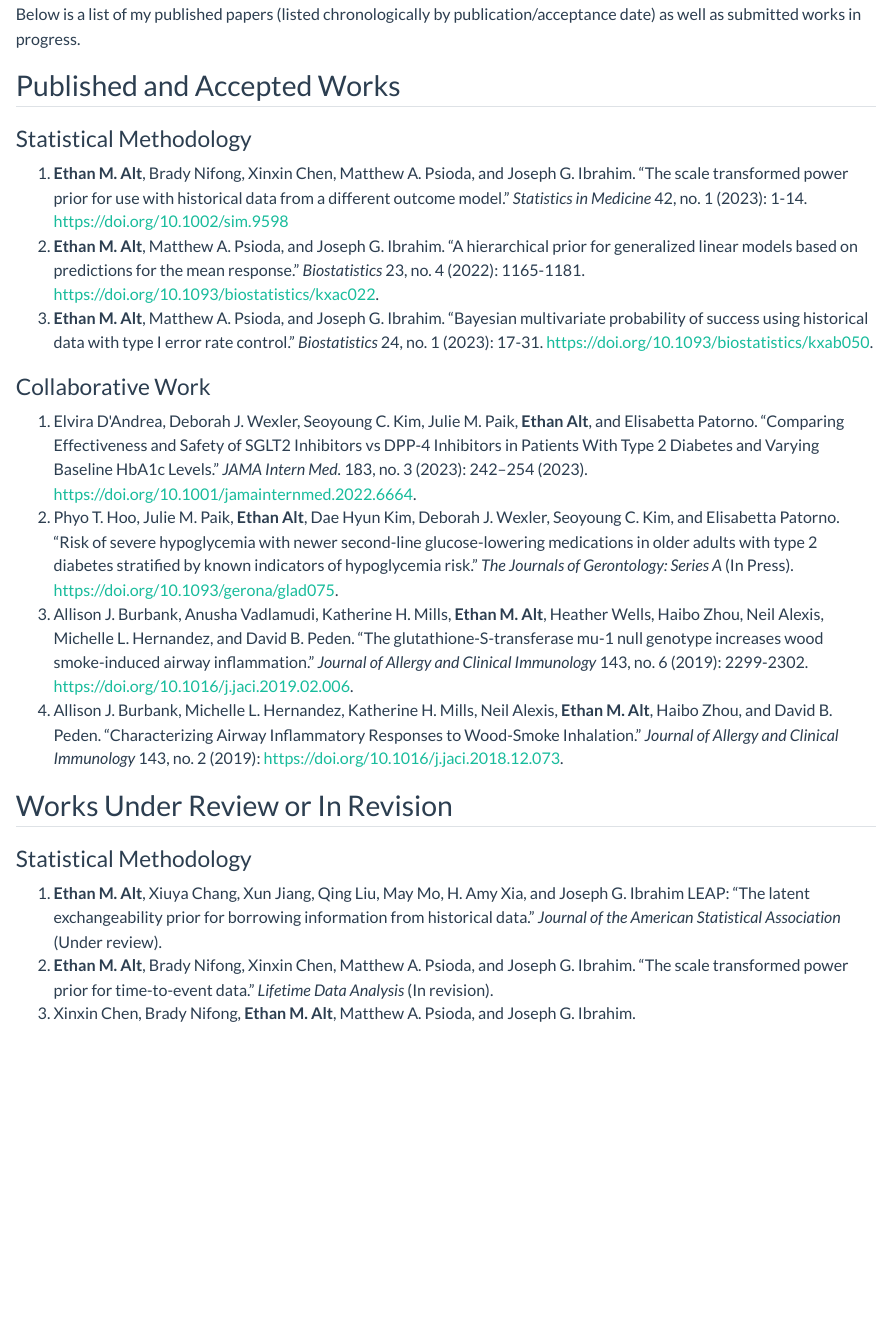
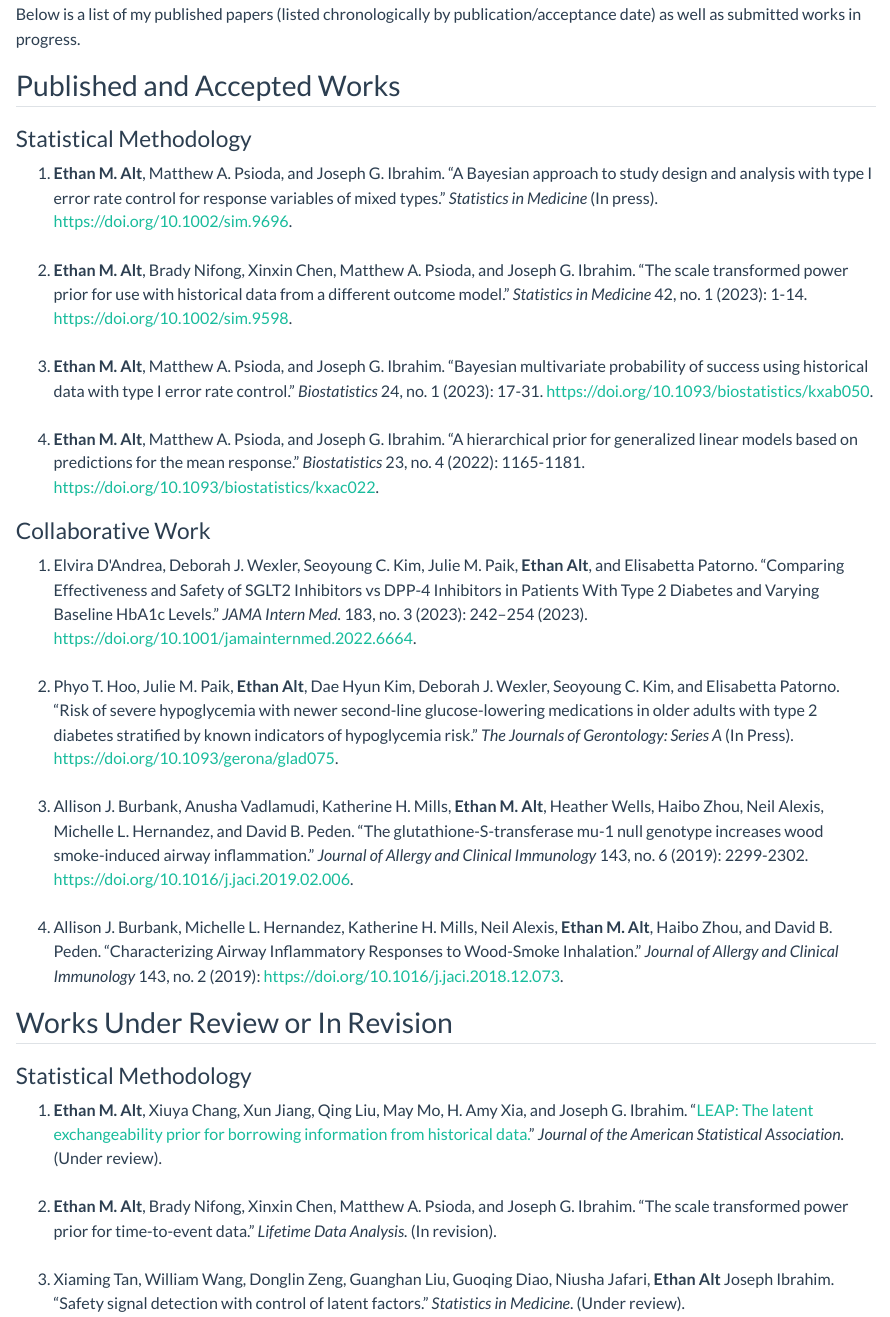
Before and after one commit to ethan-alt/website_quarto, a Quarto document (research.qmd): the page in a window 1100 px wide, from 160 px down. Rendered offline with R 4.5, knitr and Pandoc in place of Quarto, with nearby package versions.

Commit message:
added leap arxiv paper

```diff
--- a/research.qmd
+++ b/research.qmd
@@ -11,21 +11,30 @@ Below is a list of my published papers (listed chronologically by publication/ac
 
 ### Statistical Methodology
 
-1.  **Ethan M. Alt**, Brady Nifong, Xinxin Chen, Matthew A. Psioda, and Joseph G. Ibrahim. "The scale transformed power prior for use with historical data from a different outcome model." *Statistics in Medicine* 42, no. 1 (2023): 1-14. <https://doi.org/10.1002/sim.9598>\
-2.  **Ethan M. Alt**, Matthew A. Psioda, and Joseph G. Ibrahim. "A hierarchical prior for generalized linear models based on predictions for the mean response." *Biostatistics* 23, no. 4 (2022): 1165-1181. <https://doi.org/10.1093/biostatistics/kxac022>.\
-3.  **Ethan M. Alt**, Matthew A. Psioda, and Joseph G. Ibrahim. "Bayesian multivariate probability of success using historical data with type I error rate control." *Biostatistics* 24, no. 1 (2023): 17-31. <https://doi.org/10.1093/biostatistics/kxab050>.
+1.  **Ethan M. Alt**, Matthew A. Psioda, and Joseph G. Ibrahim. "A Bayesian approach to study design and analysis with type I error rate control for response variables of mixed types." *Statistics in Medicine* (In press). <https://doi.org/10.1002/sim.9696>.\
+    \
+2.  **Ethan M. Alt**, Brady Nifong, Xinxin Chen, Matthew A. Psioda, and Joseph G. Ibrahim. "The scale transformed power prior for use with historical data from a different outcome model." *Statistics in Medicine* 42, no. 1 (2023): 1-14. <https://doi.org/10.1002/sim.9598>.\
+    \
+3.  **Ethan M. Alt**, Matthew A. Psioda, and Joseph G. Ibrahim. "Bayesian multivariate probability of success using historical data with type I error rate control." *Biostatistics* 24, no. 1 (2023): 17-31. <https://doi.org/10.1093/biostatistics/kxab050>.\
+    \
+4.  **Ethan M. Alt**, Matthew A. Psioda, and Joseph G. Ibrahim. "A hierarchical prior for generalized linear models based on predictions for the mean response." *Biostatistics* 23, no. 4 (2022): 1165-1181. <https://doi.org/10.1093/biostatistics/kxac022>.
 
 ### Collaborative Work
 
 1.  Elvira D\'Andrea, Deborah J. Wexler, Seoyoung C. Kim, Julie M. Paik, **Ethan Alt**, and Elisabetta Patorno. "Comparing Effectiveness and Safety of SGLT2 Inhibitors vs DPP-4 Inhibitors in Patients With Type 2 Diabetes and Varying Baseline HbA1c Levels." *JAMA Intern Med.* 183, no. 3 (2023): 242--254 (2023). <https://doi.org/10.1001/jamainternmed.2022.6664>.\
+    \
 2.  Phyo T. Hoo, Julie M. Paik, **Ethan Alt**, Dae Hyun Kim, Deborah J. Wexler, Seoyoung C. Kim, and Elisabetta Patorno. "Risk of severe hypoglycemia with newer second-line glucose-lowering medications in older adults with type 2 diabetes stratified by known indicators of hypoglycemia risk." *The Journals of Gerontology: Series A* (In Press). <https://doi.org/10.1093/gerona/glad075>.\
+    \
 3.  Allison J. Burbank, Anusha Vadlamudi, Katherine H. Mills, **Ethan M. Alt**, Heather Wells, Haibo Zhou, Neil Alexis, Michelle L. Hernandez, and David B. Peden. "The glutathione-S-transferase mu-1 null genotype increases wood smoke-induced airway inflammation." *Journal of Allergy and Clinical Immunology* 143, no. 6 (2019): 2299-2302. <https://doi.org/10.1016/j.jaci.2019.02.006>.\
+    \
 4.  Allison J. Burbank, Michelle L. Hernandez, Katherine H. Mills, Neil Alexis, **Ethan M. Alt**, Haibo Zhou, and David B. Peden. "Characterizing Airway Inflammatory Responses to Wood-Smoke Inhalation." *Journal of Allergy and Clinical Immunology* 143, no. 2 (2019): <https://doi.org/10.1016/j.jaci.2018.12.073>.
 
 ## Works Under Review or In Revision
 
 ### Statistical Methodology
 
-1.  **Ethan M. Alt**, Xiuya Chang, Xun Jiang, Qing Liu, May Mo, H. Amy Xia, and Joseph G. Ibrahim LEAP: "The latent exchangeability prior for borrowing information from historical data." *Journal of the American Statistical Association* (Under review).
-2.  **Ethan M. Alt**, Brady Nifong, Xinxin Chen, Matthew A. Psioda, and Joseph G. Ibrahim. "The scale transformed power prior for time-to-event data." *Lifetime Data Analysis* (In revision).
-3.  Xinxin Chen, Brady Nifong, **Ethan M. Alt**, Matthew A. Psioda, and Joseph G. Ibrahim.
+1.  **Ethan M. Alt**, Xiuya Chang, Xun Jiang, Qing Liu, May Mo, H. Amy Xia, and Joseph G. Ibrahim. "[LEAP: The latent exchangeability prior for borrowing information from historical data.](https://arxiv.org/abs/2303.05223)" *Journal of the American Statistical Association.* (Under review).\
+    \
+2.  **Ethan M. Alt**, Brady Nifong, Xinxin Chen, Matthew A. Psioda, and Joseph G. Ibrahim. "The scale transformed power prior for time-to-event data." *Lifetime Data Analysis.* (In revision).\
+    \
+3.  Xiaming Tan, William Wang, Donglin Zeng, Guanghan Liu, Guoqing Diao, Niusha Jafari, **Ethan Alt** Joseph Ibrahim. "Safety signal detection with control of latent factors." *Statistics in Medicine*. (Under review).
```
Also changed, not shown: 8 other files.
